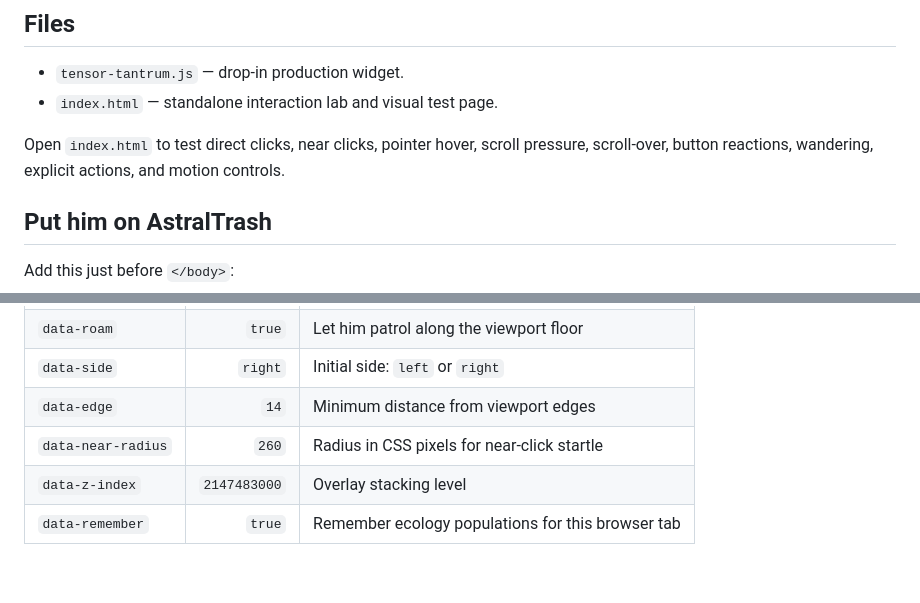
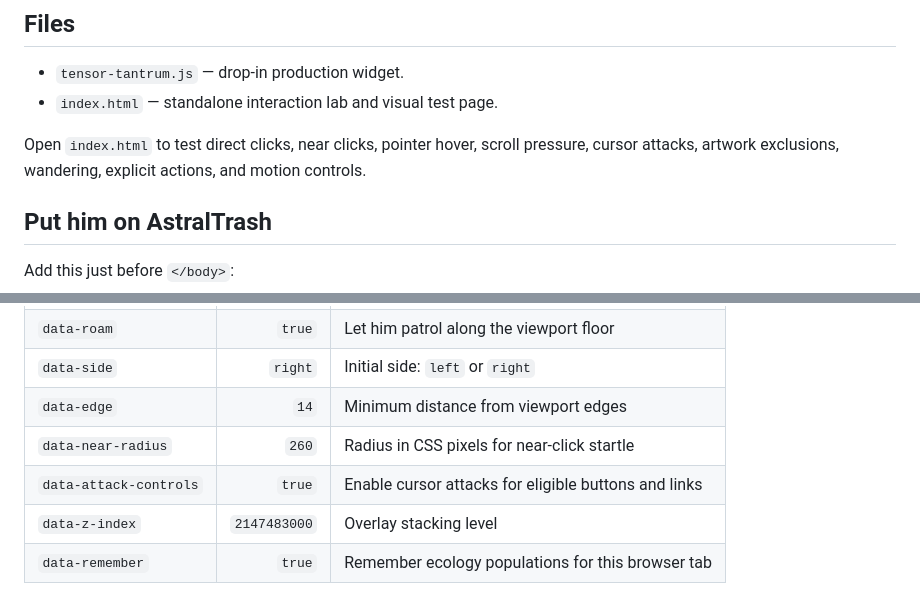
Before and after one commit to merrypranxter/astraltrash_site_support, a Markdown page: public/sprite_tensortantrum/README.md, 2 parts joined by grey strips. Drawn GitHub-style; blank space fills up the shorter version.

```diff
--- a/public/sprite_tensortantrum/README.md
+++ b/public/sprite_tensortantrum/README.md
@@ -9,7 +9,7 @@ This is **not** a filtered copy of the pet artwork. The runtime loads no image.
 - `tensor-tantrum.js` — drop-in production widget.
 - `index.html` — standalone interaction lab and visual test page.
 
-Open `index.html` to test direct clicks, near clicks, pointer hover, scroll pressure, scroll-over, button reactions, wandering, explicit actions, and motion controls.
+Open `index.html` to test direct clicks, near clicks, pointer hover, scroll pressure, cursor attacks, artwork exclusions, wandering, explicit actions, and motion controls.
 
 ## Put him on AstralTrash
 
@@ -90,6 +123,7 @@ window.addEventListener("tensor-tantrum:button", (event) => {
 | `data-side` | `right` | Initial side: `left` or `right` |
 | `data-edge` | `14` | Minimum distance from viewport edges |
 | `data-near-radius` | `260` | Radius in CSS pixels for near-click startle |
+| `data-attack-controls` | `true` | Enable cursor attacks for eligible buttons and links |
 | `data-z-index` | `2147483000` | Overlay stacking level |
 | `data-remember` | `true` | Remember ecology populations for this browser tab |
 
```
Also changed, not shown: other parts of public/sprite_tensortantrum/README.md (+37 -4 lines).
